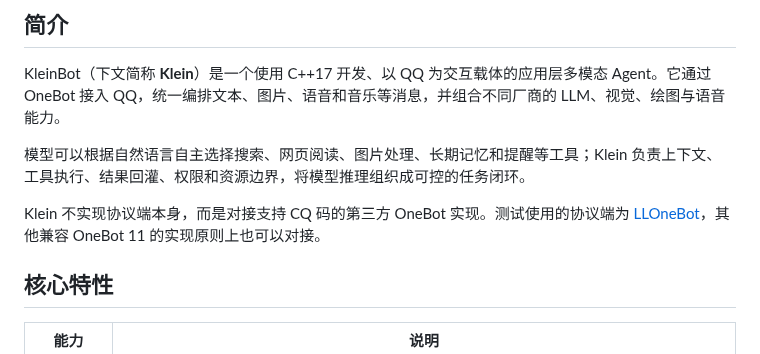
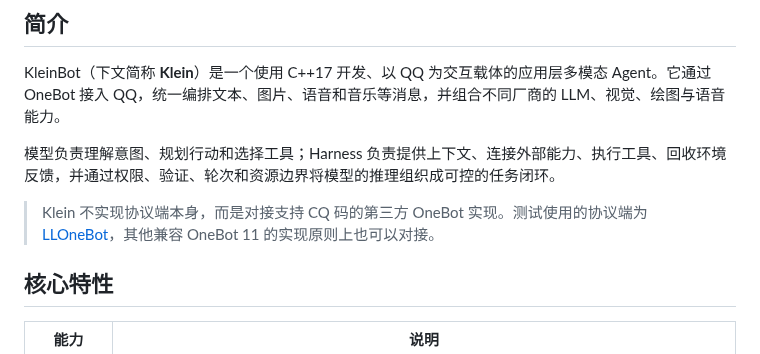
Before and after one commit to Aimang2002/KleinBot, a Markdown page: README.md, the part around one of its changes. Rendered like a GitHub page.

```diff
--- a/README.md
+++ b/README.md
@@ -35,9 +35,9 @@
 
 KleinBot（下文简称 **Klein**）是一个使用 C++17 开发、以 QQ 为交互载体的应用层多模态 Agent。它通过 OneBot 接入 QQ，统一编排文本、图片、语音和音乐等消息，并组合不同厂商的 LLM、视觉、绘图与语音能力。
 
-模型可以根据自然语言自主选择搜索、网页阅读、图片处理、长期记忆和提醒等工具；Klein 负责上下文、工具执行、结果回灌、权限和资源边界，将模型推理组织成可控的任务闭环。
+模型负责理解意图、规划行动和选择工具；Harness 负责提供上下文、连接外部能力、执行工具、回收环境反馈，并通过权限、验证、轮次和资源边界将模型的推理组织成可控的任务闭环。
 
-Klein 不实现协议端本身，而是对接支持 CQ 码的第三方 OneBot 实现。测试使用的协议端为 [LLOneBot](https://github.com/LLOneBot/LLOneBot)，其他兼容 OneBot 11 的实现原则上也可以对接。
+> Klein 不实现协议端本身，而是对接支持 CQ 码的第三方 OneBot 实现。测试使用的协议端为 [LLOneBot](https://github.com/LLOneBot/LLOneBot)，其他兼容 OneBot 11 的实现原则上也可以对接。
 
 ## 核心特性
 
```
Also changed, not shown: other parts of README.md (+1 -1 lines), README.en-US.md (+3 -3 lines), assets/avatar-rounded.png.
